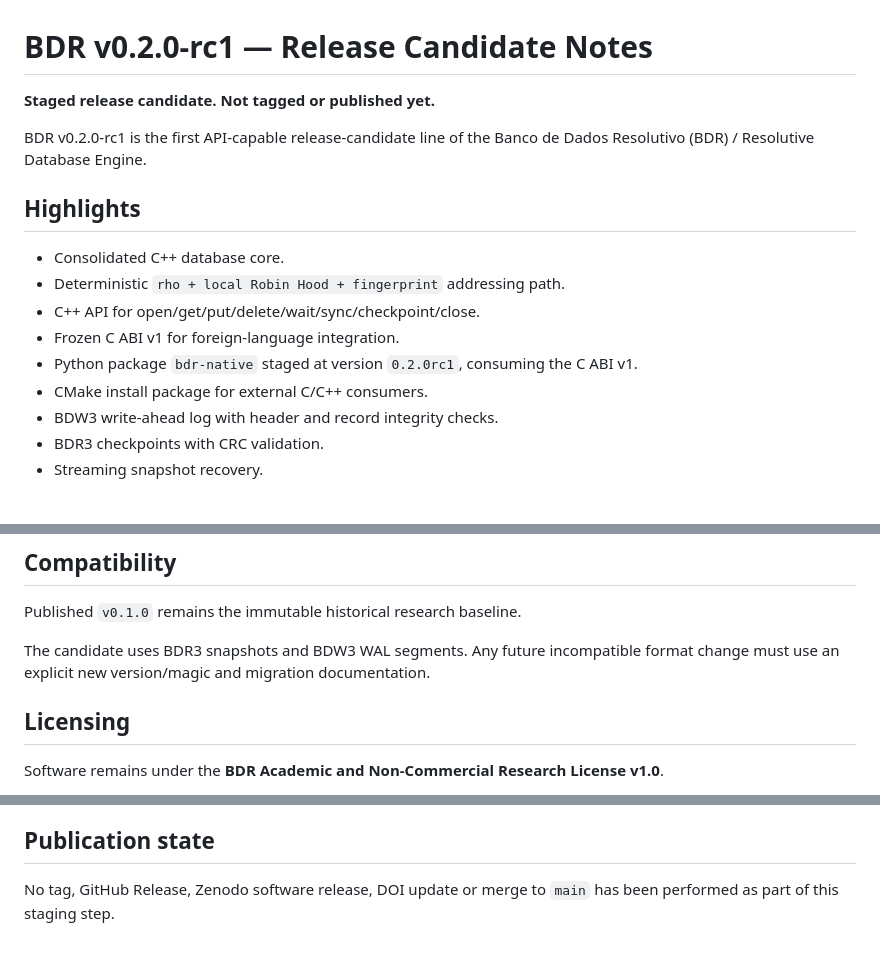
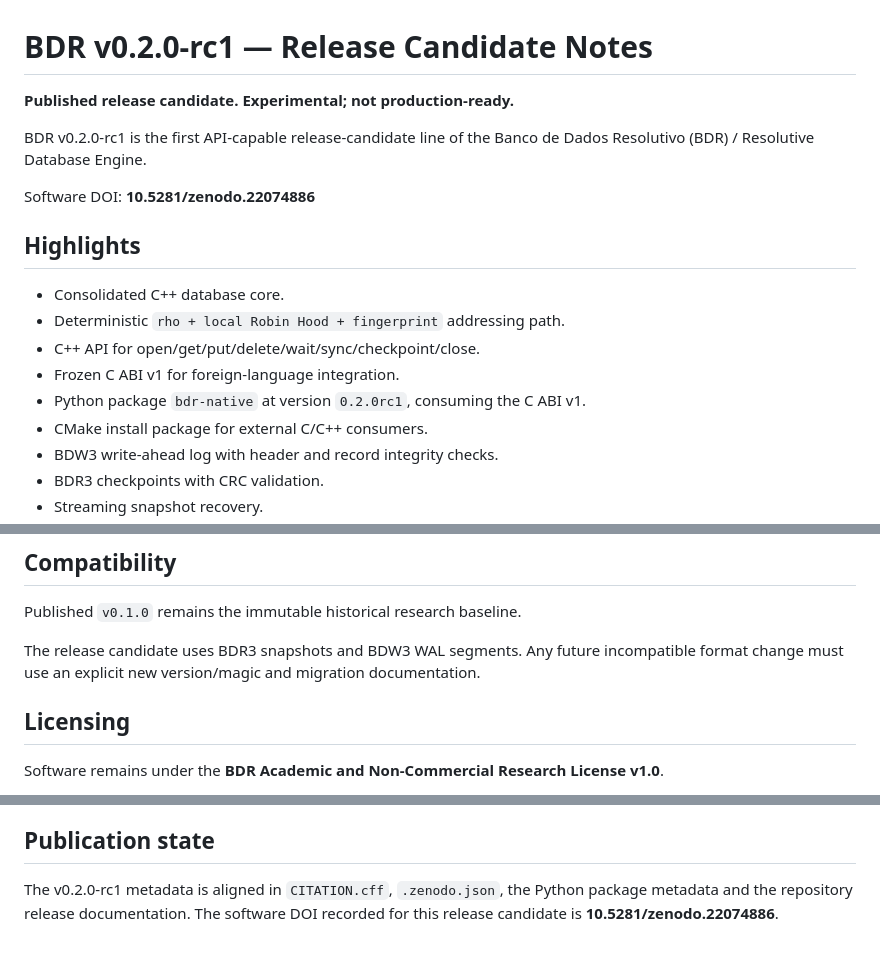
Before and after one commit to marceloroldao/resolutive-DB, a Markdown page: RELEASE_NOTES_v0.2.0-rc1.md, 3 parts joined by grey strips. GitHub-like rendering; blank space fills up the shorter version.

Commit message:
docs(release): align rc1 notes with published metadata

```diff
--- a/RELEASE_NOTES_v0.2.0-rc1.md
+++ b/RELEASE_NOTES_v0.2.0-rc1.md
@@ -1,8 +1,10 @@
 # BDR v0.2.0-rc1 — Release Candidate Notes
 
-**Staged release candidate. Not tagged or published yet.**
+**Published release candidate. Experimental; not production-ready.**
 
 BDR v0.2.0-rc1 is the first API-capable release-candidate line of the Banco de Dados Resolutivo (BDR) / Resolutive Database Engine.
+
+Software DOI: **10.5281/zenodo.22074886**
 
 ## Highlights
 
@@ -10,7 +12,7 @@ BDR v0.2.0-rc1 is the first API-capable release-candidate line of the Banco de D
 - Deterministic `rho + local Robin Hood + fingerprint` addressing path.
 - C++ API for open/get/put/delete/wait/sync/checkpoint/close.
 - Frozen C ABI v1 for foreign-language integration.
-- Python package `bdr-native` staged at version `0.2.0rc1`, consuming the C ABI v1.
+- Python package `bdr-native` at version `0.2.0rc1`, consuming the C ABI v1.
 - CMake install package for external C/C++ consumers.
 - BDW3 write-ahead log with header and record integrity checks.
 - BDR3 checkpoints with CRC validation.
@@ -57,7 +59,7 @@ The native benchmark against SQLite, LMDB, LevelDB and RocksDB completed success
 
 Published `v0.1.0` remains the immutable historical research baseline.
 
-The candidate uses BDR3 snapshots and BDW3 WAL segments. Any future incompatible format change must use an explicit new version/magic and migration documentation.
+The release candidate uses BDR3 snapshots and BDW3 WAL segments. Any future incompatible format change must use an explicit new version/magic and migration documentation.
 
 ## Licensing
 
@@ -75,4 +77,4 @@ The project is not represented as production-ready and does not claim strict wor
 
 ## Publication state
 
-No tag, GitHub Release, Zenodo software release, DOI update or merge to `main` has been performed as part of this staging step.
+The v0.2.0-rc1 metadata is aligned in `CITATION.cff`, `.zenodo.json`, the Python package metadata and the repository release documentation. The software DOI recorded for this release candidate is **10.5281/zenodo.22074886**.
```
